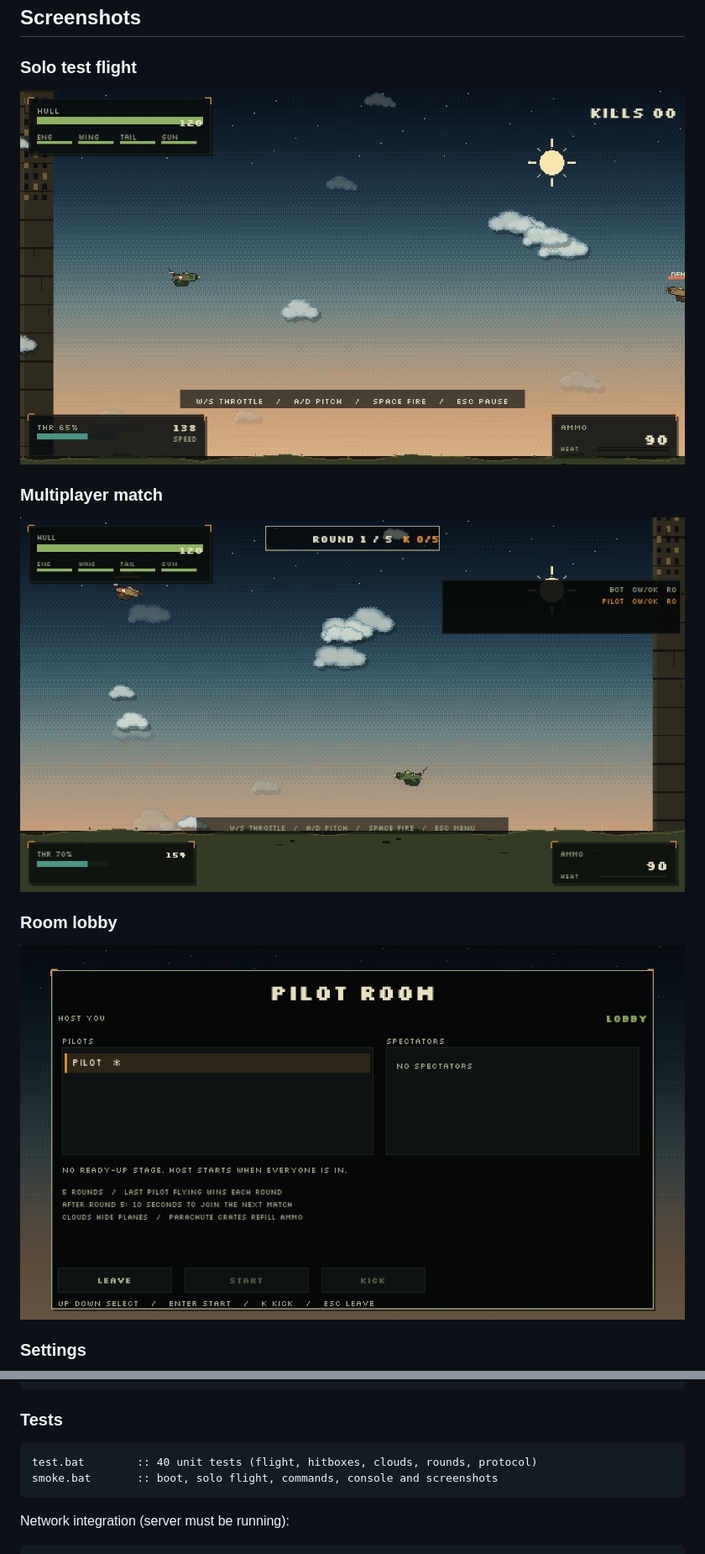
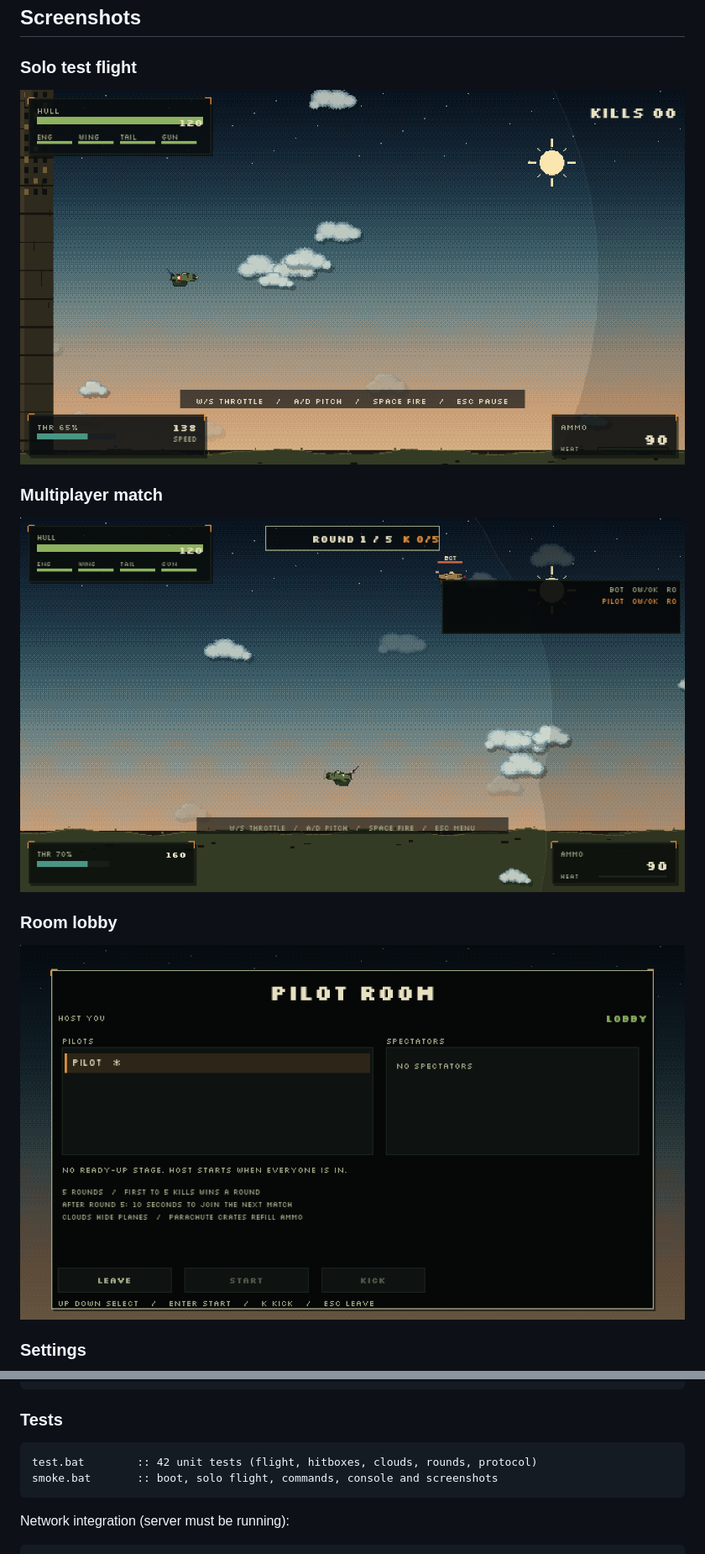
Before and after one commit to stefanovic000/Yugoslavian-War, a Markdown page: README.md, 2 parts joined by grey strips. Shown at 84% size. Drawn GitHub-style; pictures changed too: docs/preview-lobby.png, docs/preview-solo.png, docs/preview-vision-net.png (added).

````diff
--- a/README.md
+++ b/README.md
@@ -43,7 +45,7 @@ procedurally. There are no large art packs and no runtime downloads.
 
 ### Multiplayer match
 
-![Multiplayer match over the Adriatic](docs/preview-match.png)
+![Multiplayer match over the Adriatic](docs/preview-vision-net.png)
 
 ### Room lobby
 
@@ -177,7 +182,7 @@ run.bat --server --port=7777
 ### Tests
 
 ```bat
-test.bat        :: 40 unit tests (flight, hitboxes, clouds, rounds, protocol)
+test.bat        :: 42 unit tests (flight, hitboxes, clouds, rounds, protocol)
 smoke.bat       :: boot, solo flight, commands, console and screenshots
 ```
 
````
Also changed, not shown: other parts of README.md (+5 -0 lines), docs/DEBUGGING.md (+1 -1 lines), 8 other files.
